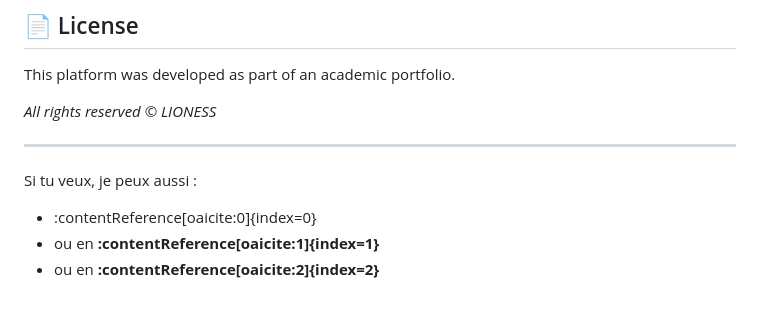
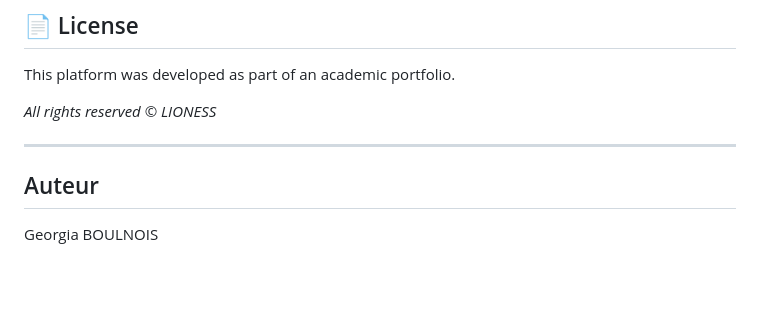
Before and after one commit to Gigi-Corlay/portfolioLionessMagazine, a Markdown page: README.md, the part around the change. Rendered like a GitHub page.

Commit message:
Update README to include author and remove references
Removed French content references and added author section.

```diff
--- a/README.md
+++ b/README.md
@@ -466,10 +466,7 @@ This platform was developed as part of an academic portfolio.
 
 *All rights reserved © LIONESS*
 
-
 ---
 
-Si tu veux, je peux aussi :
-- :contentReference[oaicite:0]{index=0}
-- ou en **:contentReference[oaicite:1]{index=1}**
-- ou en **:contentReference[oaicite:2]{index=2}**
+## Auteur
+Georgia BOULNOIS
```
